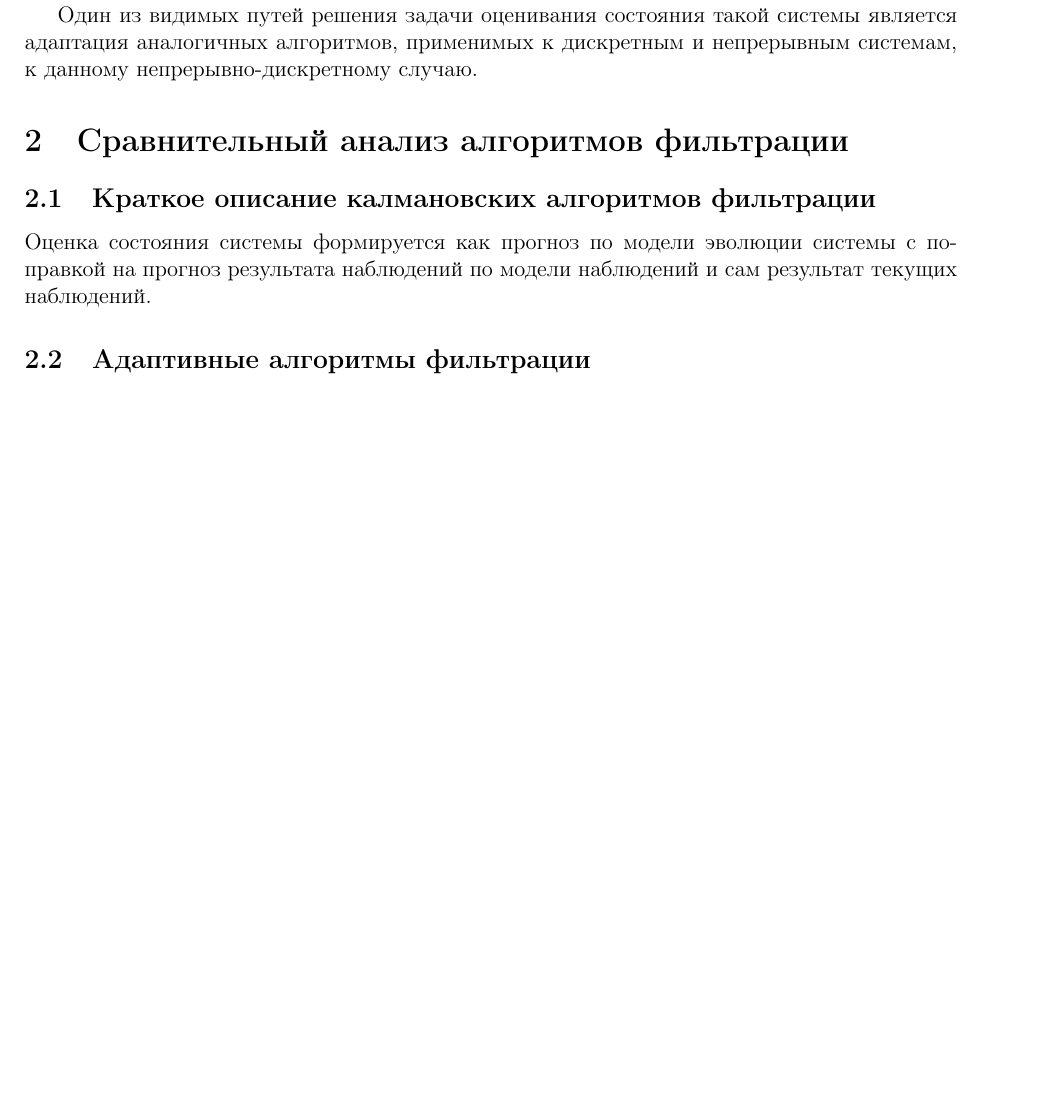
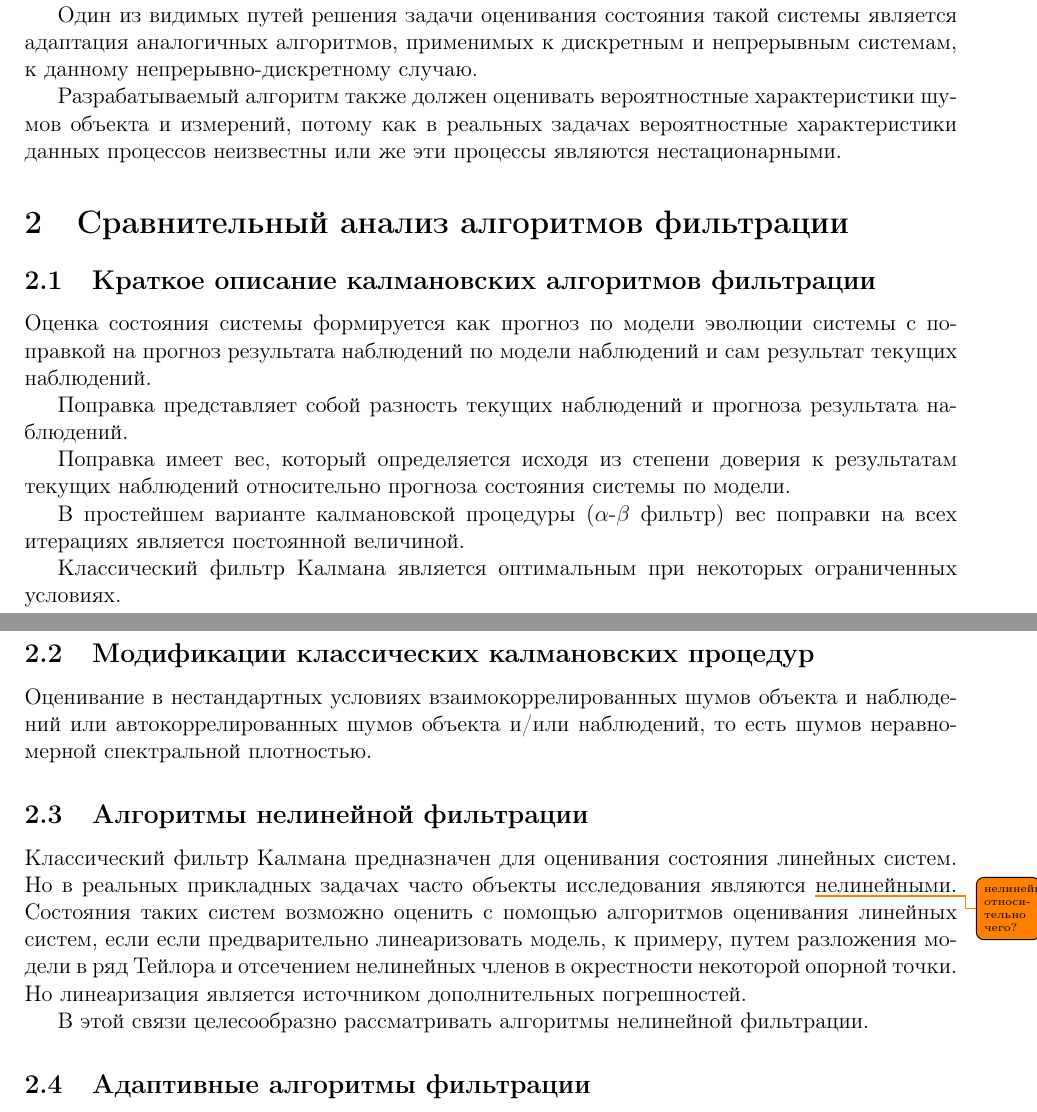
Before and after one commit to konstunn/research, a LaTeX document (main.ltx): part of page 3 of 4 before the commit and two parts of pages 3 and 4 of 4 after it, the two joined at a grey line, cut so that both start at the same text, the shorter picture padded with empty space. Compiled offline with pdfLaTeX.

Commit message:
Move further

```diff
--- a/main.ltx
+++ b/main.ltx
@@ -11,7 +11,7 @@
 \usepackage{textcase}
 \usepackage{csquotes}
 \usepackage{enumitem}
-\usepackage{todonotes}
+\usepackage[textsize=tiny]{todonotes}
 
 
 \setlist[description]{leftmargin=\parindent,labelindent=\parindent}
@@ -101,6 +100,11 @@
 является адаптация аналогичных алгоритмов, применимых к дискретным и
 непрерывным системам, к данному непрерывно-дискретному случаю.
 
+Разрабатываемый алгоритм также должен оценивать вероятностные характеристики
+шумов объекта и измерений, потому как в реальных задачах вероятностные
+характеристики данных процессов неизвестны или же эти процессы являются
+нестационарными.
+
 \section{Сравнительный анализ алгоритмов фильтрации}
 
 \subsection{Краткое описание калмановских алгоритмов фильтрации}
@@ -108,6 +112,37 @@
 Оценка состояния системы формируется как прогноз по модели эволюции системы
 с поправкой на прогноз результата наблюдений по модели наблюдений и сам
 результат текущих наблюдений.
+
+Поправка представляет собой разность текущих наблюдений и прогноза результата
+наблюдений.
+
+Поправка имеет вес, который определяется исходя из степени доверия к
+результатам текущих наблюдений относительно прогноза состояния системы по
+модели.
+
+В простейшем варианте калмановской процедуры ($\alpha$-$\beta$ фильтр) вес
+поправки на всех итерациях является постоянной величиной.
+
+Классический фильтр Калмана является оптимальным при некоторых ограниченных
+условиях.
+
+\subsection{Модификации классических калмановских процедур}
+
+Оценивание в нестандартных условиях взаимокоррелированных шумов объекта и
+наблюдений или автокоррелированных шумов объекта и/или наблюдений, то есть
+шумов неравномерной спектральной плотностью.
+
+\subsection{Алгоритмы нелинейной фильтрации}
+
+Классический фильтр Калмана предназначен для оценивания состояния линейных
+систем. Но в реальных прикладных задачах часто объекты исследования являются
+\todo{нелинейными относительно чего?} нелинейными. Состояния таких систем
+возможно оценить с помощью алгоритмов оценивания линейных систем, если если
+предварительно линеаризовать модель, к примеру, путем разложения модели
+в ряд Тейлора и отсечением нелинейных членов в окрестности некоторой опорной
+точки. Но линеаризация является источником дополнительных погрешностей.
+
+В этой связи целесообразно рассматривать алгоритмы нелинейной фильтрации.
 
 \subsection{Адаптивные алгоритмы фильтрации}
 
```
Also changed, not shown: main.ltx (1 more changed lines).
